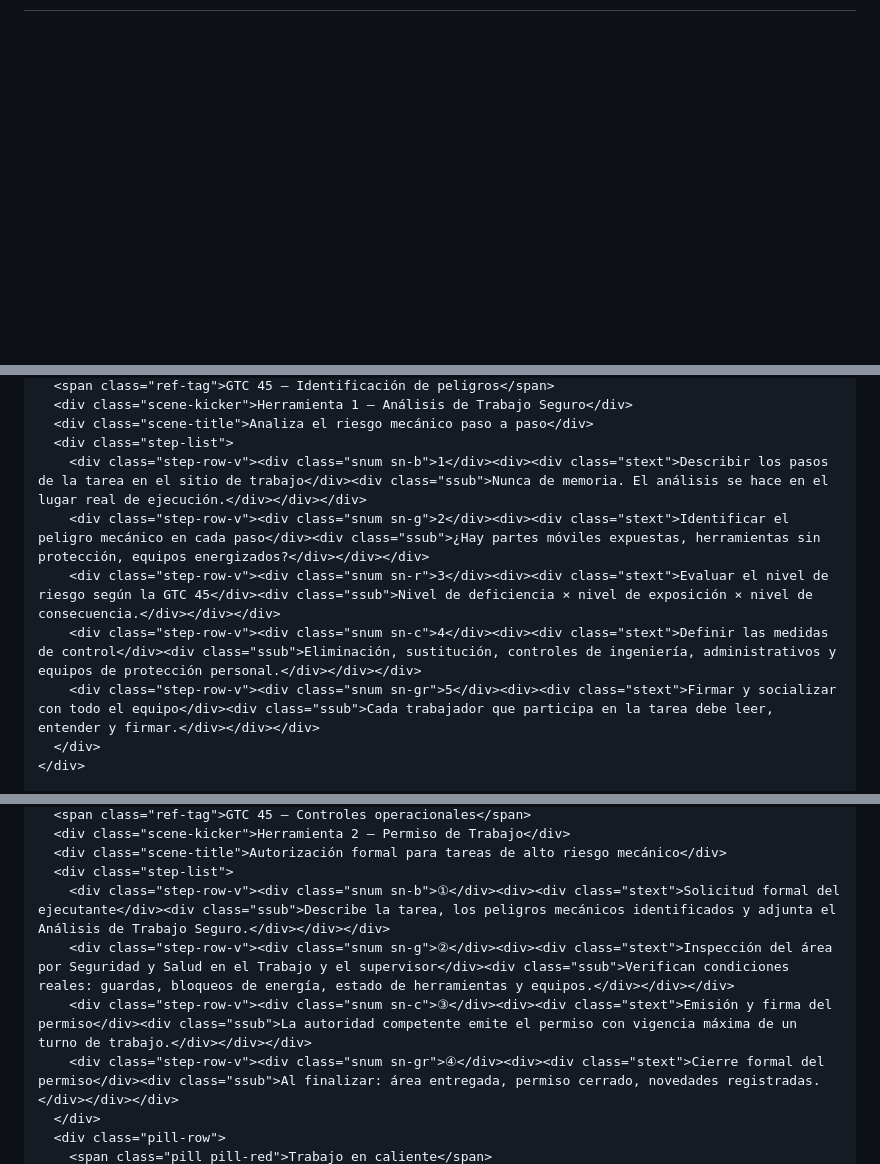
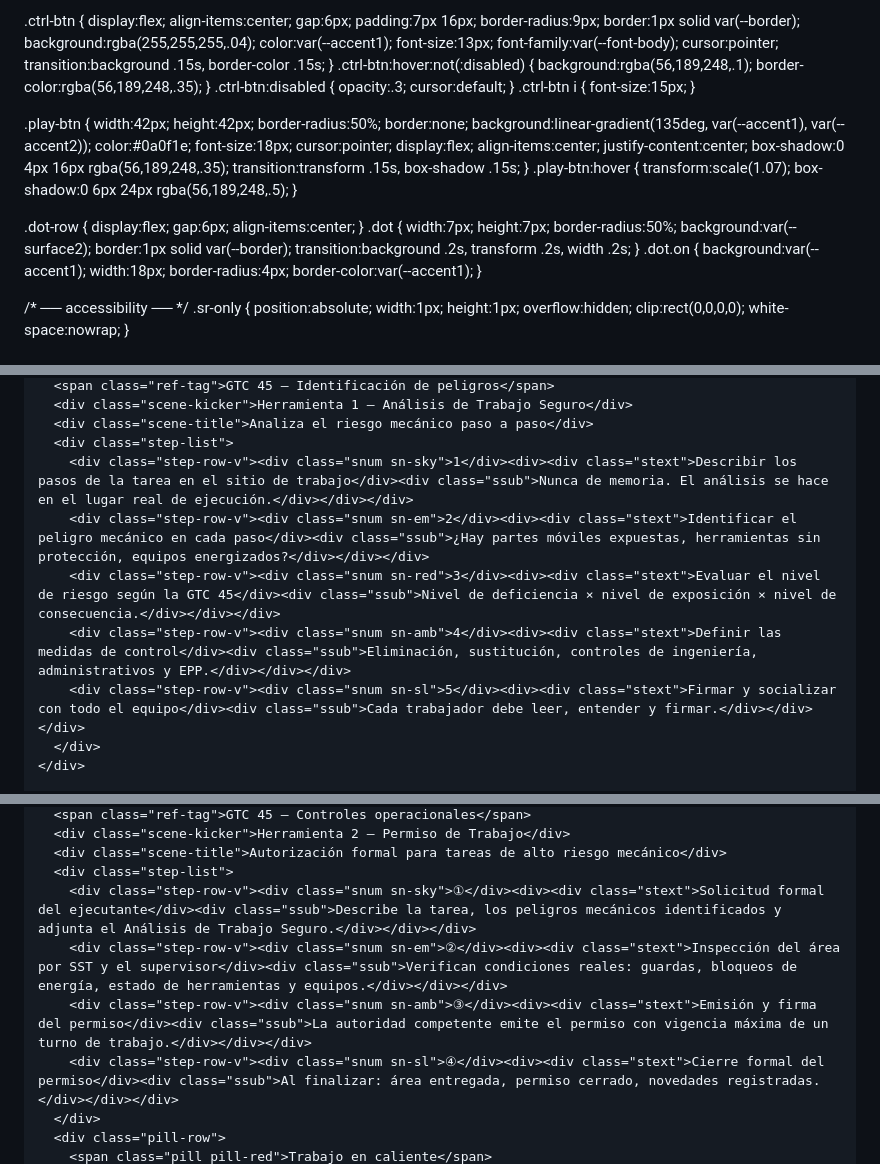
Before and after one commit to Dango1216/Momentos-de-Seguridad---Riesgo-Mec-nico, a Markdown page: README.md, 3 parts joined by grey strips. Rendered like a GitHub page; blank space fills up the shorter version.

```diff
--- a/README.md
+++ b/README.md
@@ -77 +263,42 @@
+.ctrl-btn {
+  display:flex; align-items:center; gap:6px;
+  padding:7px 16px;
+  border-radius:9px;
+  border:1px solid var(--border);
+  background:rgba(255,255,255,.04);
+  color:var(--accent1);
+  font-size:13px;
+  font-family:var(--font-body);
+  cursor:pointer;
+  transition:background .15s, border-color .15s;
+}
+.ctrl-btn:hover:not(:disabled) { background:rgba(56,189,248,.1); border-color:rgba(56,189,248,.35); }
+.ctrl-btn:disabled { opacity:.3; cursor:default; }
+.ctrl-btn i { font-size:15px; }
+
+.play-btn {
+  width:42px; height:42px;
+  border-radius:50%;
+  border:none;
+  background:linear-gradient(135deg, var(--accent1), var(--accent2));
+  color:#0a0f1e;
+  font-size:18px;
+  cursor:pointer;
+  display:flex; align-items:center; justify-content:center;
+  box-shadow:0 4px 16px rgba(56,189,248,.35);
+  transition:transform .15s, box-shadow .15s;
+}
+.play-btn:hover { transform:scale(1.07); box-shadow:0 6px 24px rgba(56,189,248,.5); }
+
+.dot-row { display:flex; gap:6px; align-items:center; }
+.dot {
+  width:7px; height:7px; border-radius:50%;
+  background:var(--surface2);
+  border:1px solid var(--border);
+  transition:background .2s, transform .2s, width .2s;
+}
+.dot.on { background:var(--accent1); width:18px; border-radius:4px; border-color:var(--accent1); }
+
+/* ── accessibility ── */
+.sr-only { position:absolute; width:1px; height:1px; overflow:hidden; clip:rect(0,0,0,0); white-space:nowrap; }
 </style>
@@ -116,11 +348,11 @@
       <div class="scene-kicker">Herramienta 1 — Análisis de Trabajo Seguro</div>
       <div class="scene-title">Analiza el riesgo mecánico paso a paso</div>
       <div class="step-list">
-        <div class="step-row-v"><div class="snum sn-b">1</div><div><div class="stext">Describir los pasos de la tarea en el sitio de trabajo</div><div class="ssub">Nunca de memoria. El análisis se hace en el lugar real de ejecución.</div></div></div>
-        <div class="step-row-v"><div class="snum sn-g">2</div><div><div class="stext">Identificar el peligro mecánico en cada paso</div><div class="ssub">¿Hay partes móviles expuestas, herramientas sin protección, equipos energizados?</div></div></div>
-        <div class="step-row-v"><div class="snum sn-r">3</div><div><div class="stext">Evaluar el nivel de riesgo según la GTC 45</div><div class="ssub">Nivel de deficiencia × nivel de exposición × nivel de consecuencia.</div></div></div>
-        <div class="step-row-v"><div class="snum sn-c">4</div><div><div class="stext">Definir las medidas de control</div><div class="ssub">Eliminación, sustitución, controles de ingeniería, administrativos y equipos de protección personal.</div></div></div>
-        <div class="step-row-v"><div class="snum sn-gr">5</div><div><div class="stext">Firmar y socializar con todo el equipo</div><div class="ssub">Cada trabajador que participa en la tarea debe leer, entender y firmar.</div></div></div>
+        <div class="step-row-v"><div class="snum sn-sky">1</div><div><div class="stext">Describir los pasos de la tarea en el sitio de trabajo</div><div class="ssub">Nunca de memoria. El análisis se hace en el lugar real de ejecución.</div></div></div>
+        <div class="step-row-v"><div class="snum sn-em">2</div><div><div class="stext">Identificar el peligro mecánico en cada paso</div><div class="ssub">¿Hay partes móviles expuestas, herramientas sin protección, equipos energizados?</div></div></div>
+        <div class="step-row-v"><div class="snum sn-red">3</div><div><div class="stext">Evaluar el nivel de riesgo según la GTC 45</div><div class="ssub">Nivel de deficiencia × nivel de exposición × nivel de consecuencia.</div></div></div>
+        <div class="step-row-v"><div class="snum sn-amb">4</div><div><div class="stext">Definir las medidas de control</div><div class="ssub">Eliminación, sustitución, controles de ingeniería, administrativos y EPP.</div></div></div>
+        <div class="step-row-v"><div class="snum sn-sl">5</div><div><div class="stext">Firmar y socializar con todo el equipo</div><div class="ssub">Cada trabajador debe leer, entender y firmar.</div></div></div>
       </div>
     </div>
 
@@ -130,10 +363,10 @@
       <div class="scene-kicker">Herramienta 2 — Permiso de Trabajo</div>
       <div class="scene-title">Autorización formal para tareas de alto riesgo mecánico</div>
       <div class="step-list">
-        <div class="step-row-v"><div class="snum sn-b">①</div><div><div class="stext">Solicitud formal del ejecutante</div><div class="ssub">Describe la tarea, los peligros mecánicos identificados y adjunta el Análisis de Trabajo Seguro.</div></div></div>
-        <div class="step-row-v"><div class="snum sn-g">②</div><div><div class="stext">Inspección del área por Seguridad y Salud en el Trabajo y el supervisor</div><div class="ssub">Verifican condiciones reales: guardas, bloqueos de energía, estado de herramientas y equipos.</div></div></div>
-        <div class="step-row-v"><div class="snum sn-c">③</div><div><div class="stext">Emisión y firma del permiso</div><div class="ssub">La autoridad competente emite el permiso con vigencia máxima de un turno de trabajo.</div></div></div>
-        <div class="step-row-v"><div class="snum sn-gr">④</div><div><div class="stext">Cierre formal del permiso</div><div class="ssub">Al finalizar: área entregada, permiso cerrado, novedades registradas.</div></div></div>
+        <div class="step-row-v"><div class="snum sn-sky">①</div><div><div class="stext">Solicitud formal del ejecutante</div><div class="ssub">Describe la tarea, los peligros mecánicos identificados y adjunta el Análisis de Trabajo Seguro.</div></div></div>
+        <div class="step-row-v"><div class="snum sn-em">②</div><div><div class="stext">Inspección del área por SST y el supervisor</div><div class="ssub">Verifican condiciones reales: guardas, bloqueos de energía, estado de herramientas y equipos.</div></div></div>
+        <div class="step-row-v"><div class="snum sn-amb">③</div><div><div class="stext">Emisión y firma del permiso</div><div class="ssub">La autoridad competente emite el permiso con vigencia máxima de un turno de trabajo.</div></div></div>
+        <div class="step-row-v"><div class="snum sn-sl">④</div><div><div class="stext">Cierre formal del permiso</div><div class="ssub">Al finalizar: área entregada, permiso cerrado, novedades registradas.</div></div></div>
       </div>
       <div class="pill-row">
         <span class="pill pill-red">Trabajo en caliente</span>
```
Also changed, not shown: other parts of README.md (+339 -99 lines).
